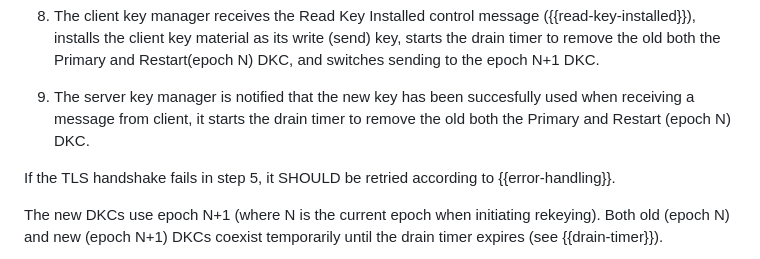
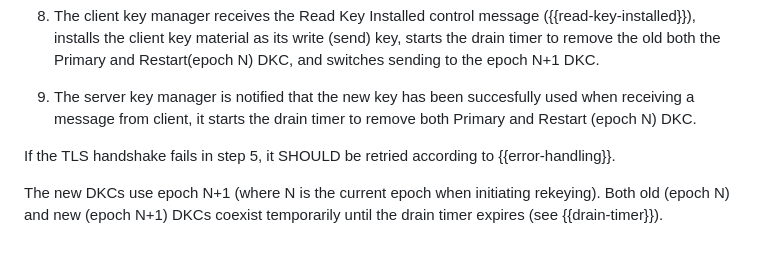
Before and after one commit to teiclap/draft-porfiri-tsvwg-sctp-dtls-handshake, a Markdown page: draft-porfiri-tsvwg-sctp-dtls-handshake.md, the part around the change. Drawn GitHub-style.

Commit message:
Fixed step 9 according to Magnus'

```diff
--- a/draft-porfiri-tsvwg-sctp-dtls-handshake.md
+++ b/draft-porfiri-tsvwg-sctp-dtls-handshake.md
@@ -763,7 +763,7 @@ epoch N+1 DKC.
 
   9. The server key manager is notified that the new key has
      been succesfully used when receiving a message from client, it
-     starts the drain timer to remove the old both the Primary and
+     starts the drain timer to remove both Primary and
      Restart (epoch N) DKC.
 
   If the TLS handshake fails in step 5, it SHOULD be retried according to {{error-handling}}.
```
